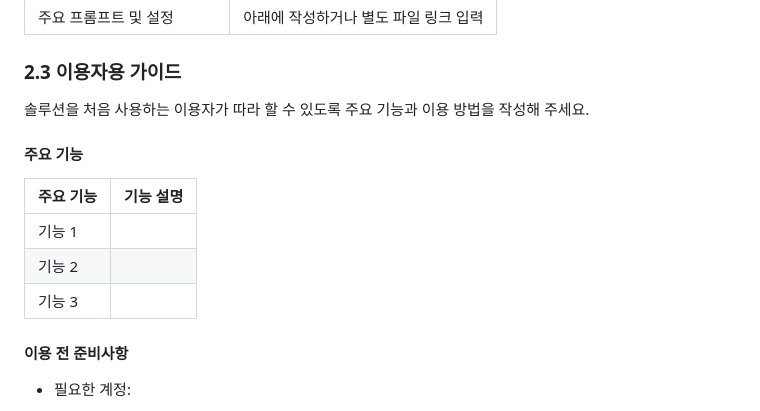
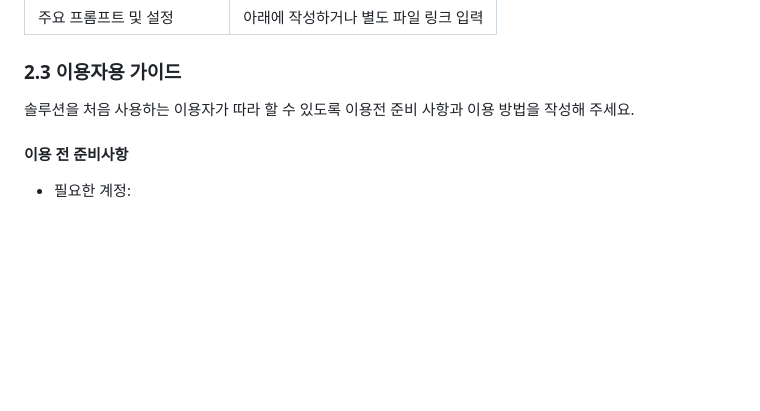
Before and after one commit to connectfoundation/hae-guide, a Markdown page: README.md, the part around the change. GitHub-like rendering; blank space fills up the shorter version.

```diff
--- a/README.md
+++ b/README.md
@@ -91,16 +91,9 @@ API 키, 비밀번호, 인증 토큰 등 실제 계정정보는 GitHub에 작성
 
 ### **2.3 이용자용 가이드**
 
-솔루션을 처음 사용하는 이용자가 따라 할 수 있도록 주요 기능과 이용
+솔루션을 처음 사용하는 이용자가 따라 할 수 있도록 이용전 준비 사항과 이용
 방법을 작성해 주세요.
 
-#### **주요 기능**
-
-| **주요 기능** | **기능 설명** |
-|---------------|---------------|
-| 기능 1        |               |
-| 기능 2        |               |
-| 기능 3        |               |
 
 #### **이용 전 준비사항**
 
```
